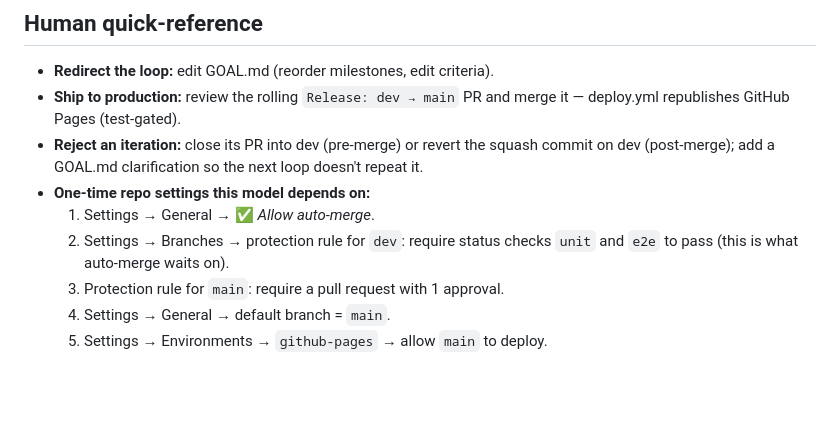
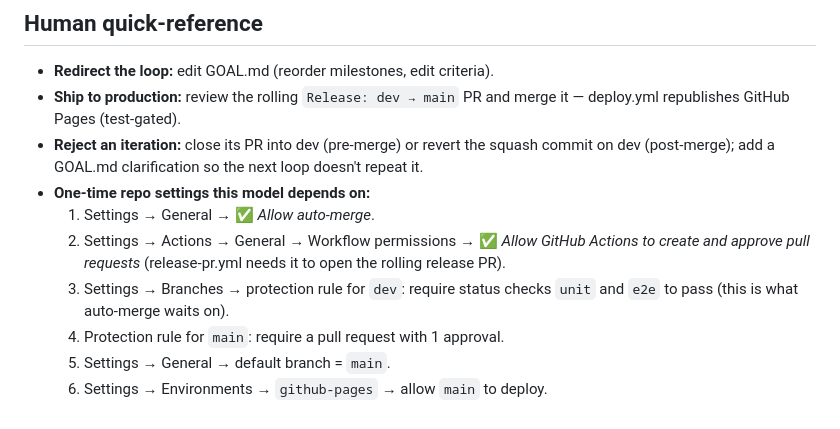
Before and after one commit to aaronmsoto/dli-skills, a Markdown page: docs/LOOP.md, the part around the change. GitHub-like rendering; blank space fills up the shorter version.

Commit message:
Document Actions PR-creation permission in the settings checklist
release-pr.yml failed with "GitHub Actions is not permitted to create
or approve pull requests" — the Workflow permissions toggle is required.

Co-Authored-By: Claude Fable 5 <noreply@anthropic.com>
Claude-Session: https://claude.ai/code/session_015p5rs7kZfPvYzqj5n3fuxm

```diff
--- a/docs/LOOP.md
+++ b/docs/LOOP.md
@@ -105,8 +105,11 @@ main                     production — merge = deploy to GitHub Pages (test-gat
   loop doesn't repeat it.
 - **One-time repo settings this model depends on:**
   1. Settings → General → ✅ *Allow auto-merge*.
-  2. Settings → Branches → protection rule for `dev`: require status checks
+  2. Settings → Actions → General → Workflow permissions →
+     ✅ *Allow GitHub Actions to create and approve pull requests*
+     (release-pr.yml needs it to open the rolling release PR).
+  3. Settings → Branches → protection rule for `dev`: require status checks
      `unit` and `e2e` to pass (this is what auto-merge waits on).
-  3. Protection rule for `main`: require a pull request with 1 approval.
-  4. Settings → General → default branch = `main`.
-  5. Settings → Environments → `github-pages` → allow `main` to deploy.
+  4. Protection rule for `main`: require a pull request with 1 approval.
+  5. Settings → General → default branch = `main`.
+  6. Settings → Environments → `github-pages` → allow `main` to deploy.
```
